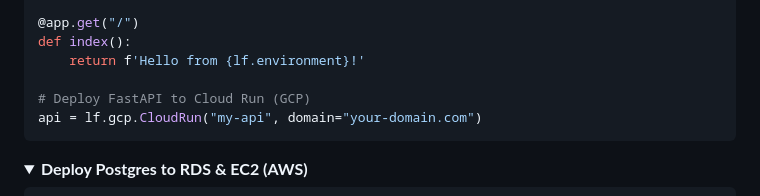
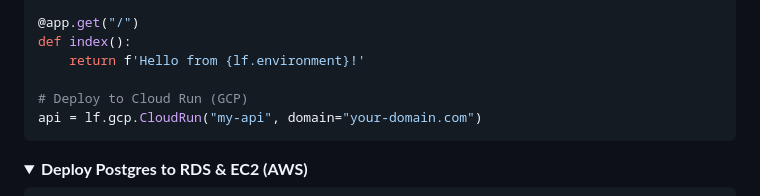
Before and after one commit to launchflow/launchflow, a Markdown page: README.md, the part around the change. Rendered like a GitHub page; folded sections open.

Commit message:
Simplify comment

````diff
--- a/README.md
+++ b/README.md
@@ -226,7 +226,7 @@ app = FastAPI()
 def index():
     return f'Hello from {lf.environment}!'
 
-# Deploy FastAPI to Cloud Run (GCP)
+# Deploy to Cloud Run (GCP)
 api = lf.gcp.CloudRun("my-api", domain="your-domain.com")
 ```
 
````
